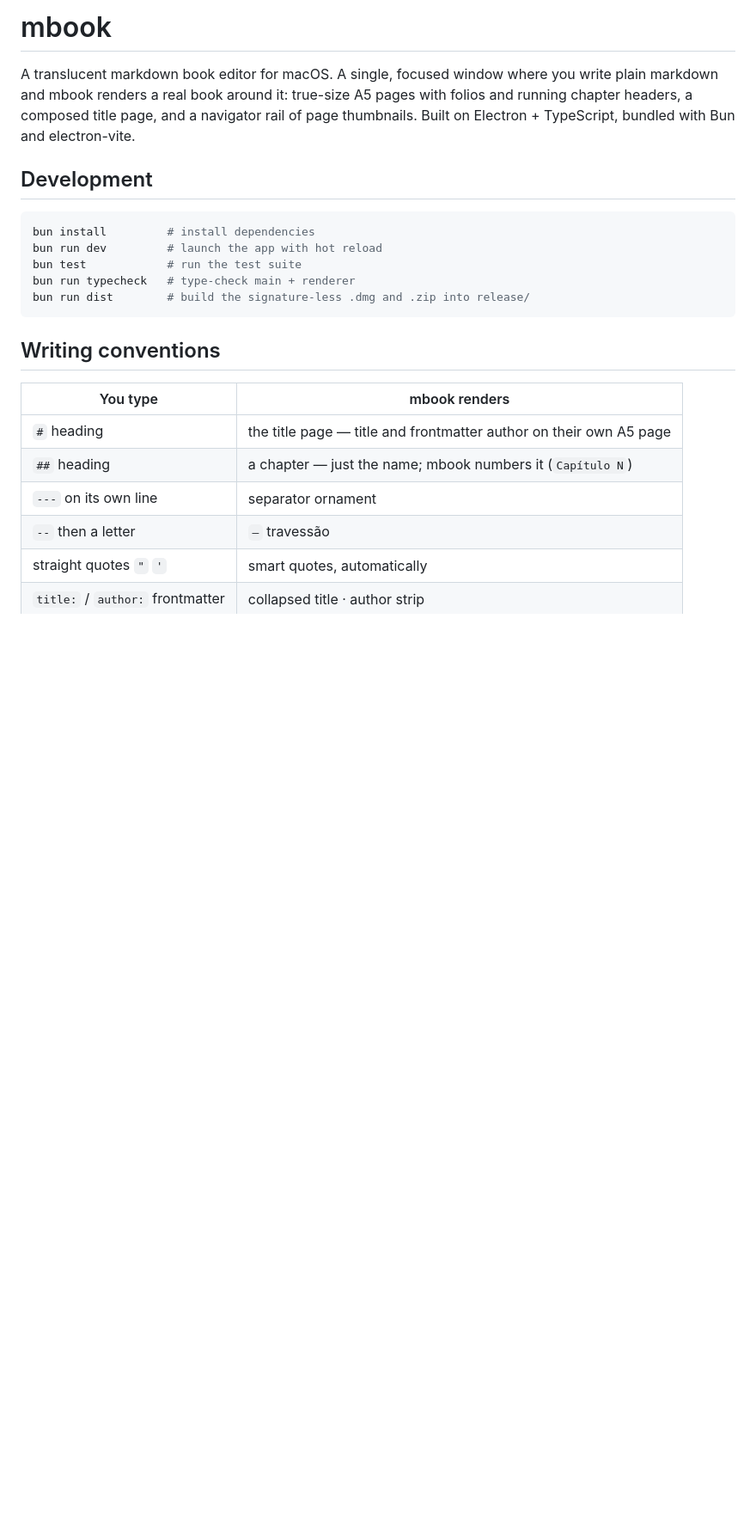
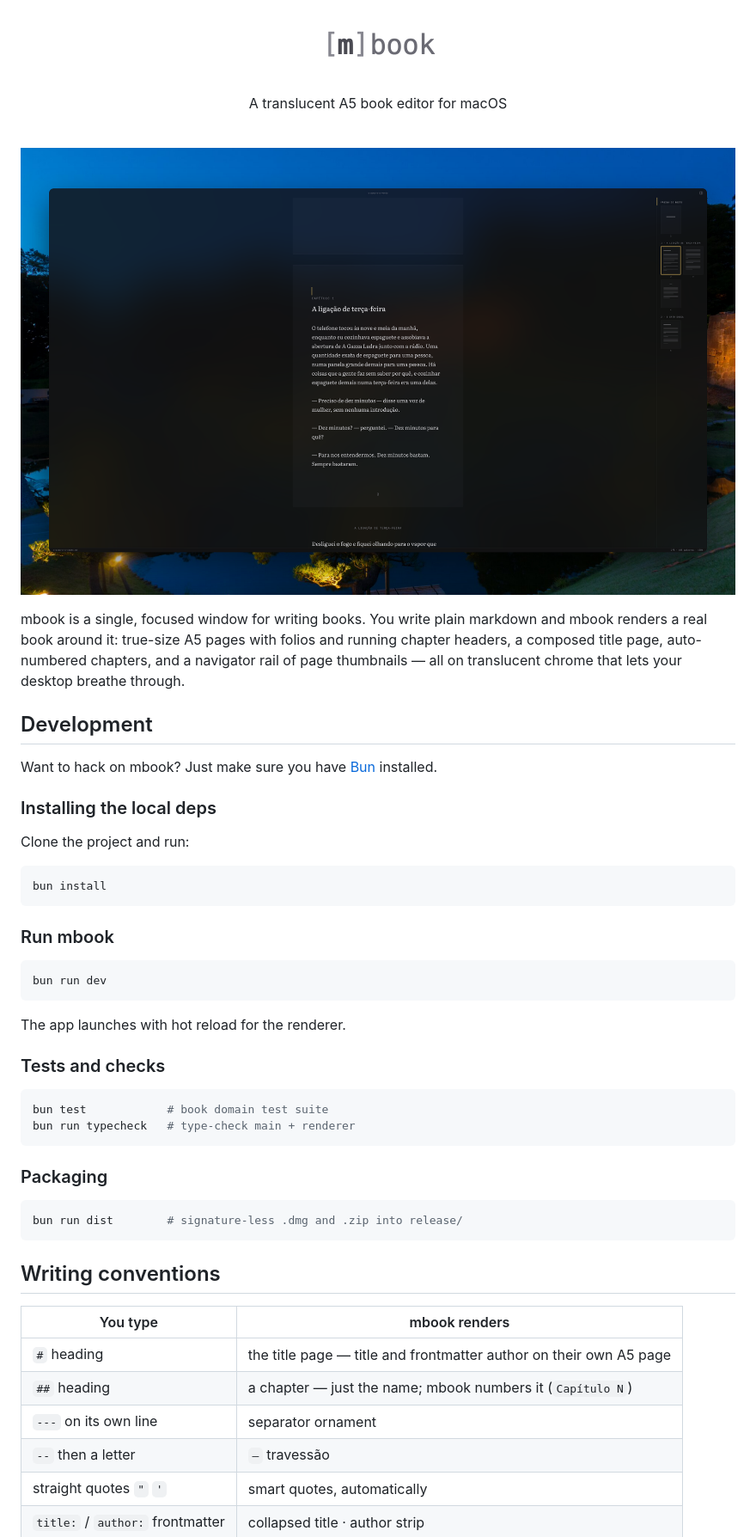
Before and after one commit to missolabs/mbook, a Markdown page: README.md, the part around the change. Shown at 86% size. Rendered like a GitHub page; pictures changed too: assets/demo.png (added), assets/wordmark.png (added); blank space fills up the shorter version.

````diff
--- a/README.md
+++ b/README.md
@@ -1,19 +1,53 @@
-# mbook
+<p align="center">
+    <img src="./assets/wordmark.png" width="320">
+    <p align="center">
+        A translucent A5 book editor for macOS
+    </p>
+</p>
 
-A translucent markdown book editor for macOS. A single, focused window where
-you write plain markdown and mbook renders a real book around it: true-size A5
-pages with folios and running chapter headers, a composed title page, and a
-navigator rail of page thumbnails. Built on Electron + TypeScript, bundled
-with Bun and electron-vite.
+<br>
+
+<p align="center">
+    <img src="./assets/demo.png">
+</p>
+
+mbook is a single, focused window for writing books. You write plain markdown
+and mbook renders a real book around it: true-size A5 pages with folios and
+running chapter headers, a composed title page, auto-numbered chapters, and a
+navigator rail of page thumbnails — all on translucent chrome that lets your
+desktop breathe through.
 
 ## Development
 
+Want to hack on mbook? Just make sure you have [Bun](https://bun.sh/docs/installation) installed.
+
+### Installing the local deps
+
+Clone the project and run:
+
 ```sh
-bun install         # install dependencies
-bun run dev         # launch the app with hot reload
-bun test            # run the test suite
+bun install
+```
+
+### Run mbook
+
+```sh
+bun run dev
+```
+
+The app launches with hot reload for the renderer.
+
+### Tests and checks
+
+```sh
+bun test            # book domain test suite
 bun run typecheck   # type-check main + renderer
-bun run dist        # build the signature-less .dmg and .zip into release/
+```
+
+### Packaging
+
+```sh
+bun run dist        # signature-less .dmg and .zip into release/
 ```
 
 ## Writing conventions
````
Also changed, not shown: CLAUDE.md (added, +54 -0 lines).
